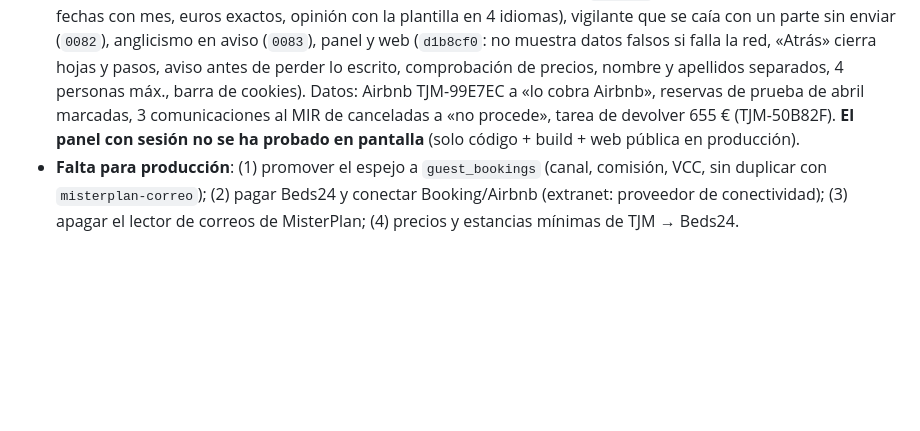
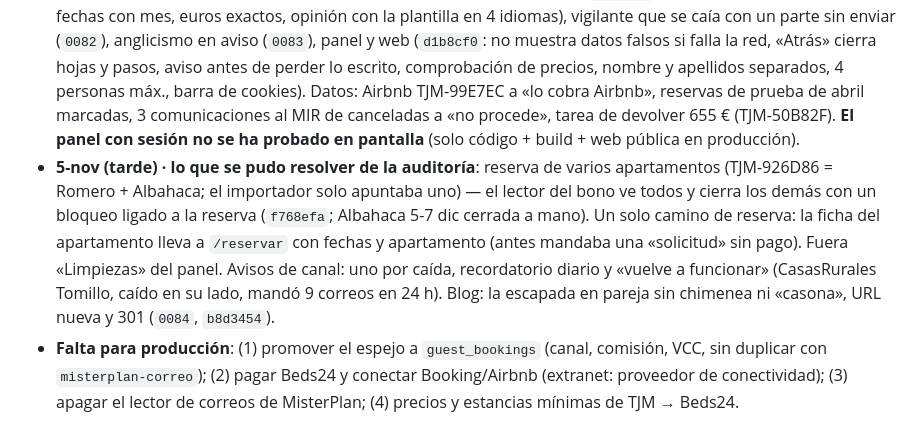
Before and after one commit to apartamentostiojosemaria-dot/web-tio-jose-maria, a Markdown page: docs/PROGRESS.md, the part around the change. GitHub-like rendering; blank space fills up the shorter version.

Commit message:
docs(progress): what was resolved from the audit
Co-Authored-By: Claude Opus 5.5 <noreply@anthropic.com>

```diff
--- a/docs/PROGRESS.md
+++ b/docs/PROGRESS.md
@@ -19,6 +19,7 @@
 - **Avisos al móvil (5-nov, Jesús: «llegan palabras en inglés y al pulsar no abre lo que marca»)**: migr. `0080` + `push-enviar` + `public/push-sw.js`. Cada aviso de una reserva abre SU ficha (y la hoja del parte o de la factura cuando toca); si cita un TJM-XXXXXX, también; textos en castellano llano (fuera Resend/verified/DKIM y motivos de rebote en inglés); cortes por palabras con «…». Probado en el iPhone de Jesús: abrió la reserva de Carmen Toro. El «from Tío José María» del iPhone lo añade iOS en inglés y no se puede quitar (Android no lo pone).
 - **Vigilante de Beds24 (migr. `0081`)**: cada pasada completa lee Beds24 y lo compara noche a noche con TJM (`detalle.cuadre`); `tjm_revisar` abre revisiones `beds24:parado`, `beds24:descuadre`, `beds24:cola` (gerente, alta) y `beds24:sin_precio` (Jesús). Probado: una noche estropeada a propósito en Beds24 se detectó y el repaso la arregló; la revisión se cerró sola en 24 s.
 - **Auditoría completa del 5-nov (datos, textos, procesos, panel)**: arreglado y publicado — notas de reservas en llano (todas las fuentes, 49 notas reescritas), textos del panel y correos (`c4f8c0e`: sin errores técnicos, «entrada», fechas con mes, euros exactos, opinión con la plantilla en 4 idiomas), vigilante que se caía con un parte sin enviar (`0082`), anglicismo en aviso (`0083`), panel y web (`d1b8cf0`: no muestra datos falsos si falla la red, «Atrás» cierra hojas y pasos, aviso antes de perder lo escrito, comprobación de precios, nombre y apellidos separados, 4 personas máx., barra de cookies). Datos: Airbnb TJM-99E7EC a «lo cobra Airbnb», reservas de prueba de abril marcadas, 3 comunicaciones al MIR de canceladas a «no procede», tarea de devolver 655 € (TJM-50B82F). **El panel con sesión no se ha probado en pantalla** (solo código + build + web pública en producción).
+- **5-nov (tarde) · lo que se pudo resolver de la auditoría**: reserva de varios apartamentos (TJM-926D86 = Romero + Albahaca; el importador solo apuntaba uno) — el lector del bono ve todos y cierra los demás con un bloqueo ligado a la reserva (`f768efa`; Albahaca 5-7 dic cerrada a mano). Un solo camino de reserva: la ficha del apartamento lleva a `/reservar` con fechas y apartamento (antes mandaba una «solicitud» sin pago). Fuera «Limpiezas» del panel. Avisos de canal: uno por caída, recordatorio diario y «vuelve a funcionar» (CasasRurales Tomillo, caído en su lado, mandó 9 correos en 24 h). Blog: la escapada en pareja sin chimenea ni «casona», URL nueva y 301 (`0084`, `b8d3454`).
 - **Falta para producción**: (1) promover el espejo a `guest_bookings` (canal, comisión, VCC, sin duplicar con `misterplan-correo`); (2) pagar Beds24 y conectar Booking/Airbnb (extranet: proveedor de conectividad); (3) apagar el lector de correos de MisterPlan; (4) precios y estancias mínimas de TJM → Beds24.
 
 ## Sesión anterior (2026-10-27)
```
